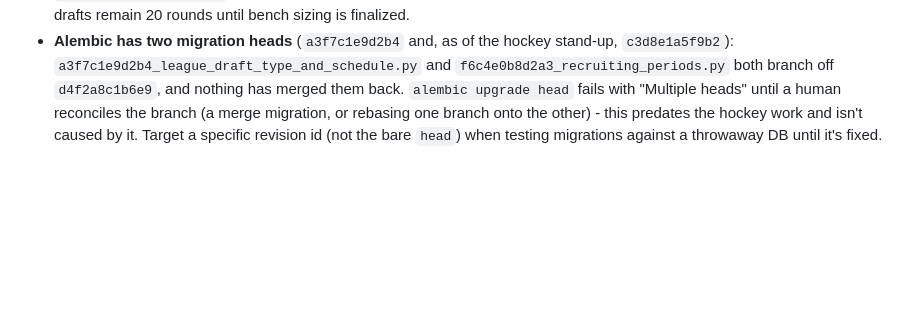
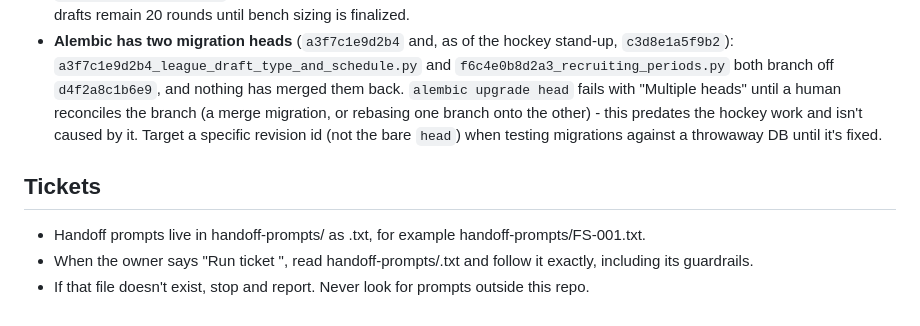
Before and after one commit to johnathanbartel/FantasySports, a Markdown page: AGENTS.md, the part around the change. Drawn GitHub-style; blank space fills up the shorter version.

Commit message:
Add ticket rule to AGENTS.md

```diff
--- a/AGENTS.md
+++ b/AGENTS.md
@@ -96,3 +96,8 @@ Sandbox note: Codex cannot read the global git ignore file, so a stray file that
 - **Integration branch**: `docs/architecture.md` and `README.md` name master as the integration branch; the only active repository branches are main and feature/timed-auction-draft-mock-run (plus handoff branches). The master branch does not exist in git.
 - **Starter slots vs roster count**: `src/fantasy_sports/sports/football/README.md` documents 10 starters, but `docs/data_contract.md` and schema add an 11th starter slot (kicker), requiring 21 roster slots (11 starters + 10 bench) while drafts remain 20 rounds until bench sizing is finalized.
 - **Alembic has two migration heads** (`a3f7c1e9d2b4` and, as of the hockey stand-up, `c3d8e1a5f9b2`): `a3f7c1e9d2b4_league_draft_type_and_schedule.py` and `f6c4e0b8d2a3_recruiting_periods.py` both branch off `d4f2a8c1b6e9`, and nothing has merged them back. `alembic upgrade head` fails with "Multiple heads" until a human reconciles the branch (a merge migration, or rebasing one branch onto the other) - this predates the hockey work and isn't caused by it. Target a specific revision id (not the bare `head`) when testing migrations against a throwaway DB until it's fixed.
+
+## Tickets
+- Handoff prompts live in handoff-prompts/ as <TICKET>.txt, for example handoff-prompts/FS-001.txt.
+- When the owner says "Run ticket <TICKET>", read handoff-prompts/<TICKET>.txt and follow it exactly, including its guardrails.
+- If that file doesn't exist, stop and report. Never look for prompts outside this repo.
```
